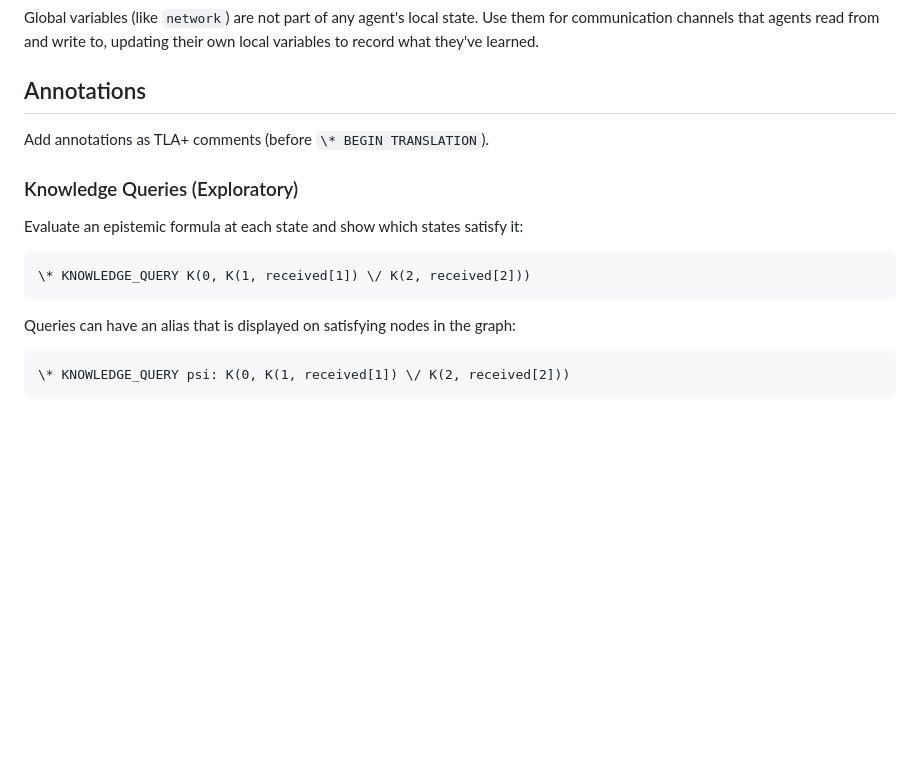
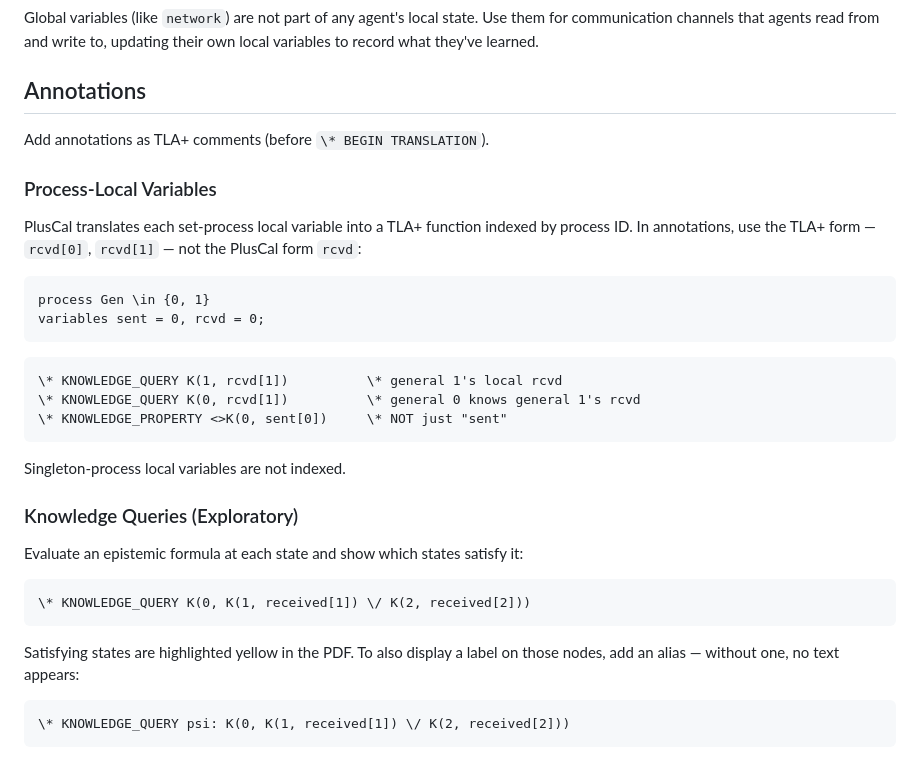
Before and after one commit to ajdavis/knowledge-tlaplus, a Markdown page: docs/writing-specs.md, the part around the change. GitHub-like rendering; blank space fills up the shorter version.

Commit message:
Document TLA+ indexed syntax for process-local vars in annotations

````diff
--- a/docs/writing-specs.md
+++ b/docs/writing-specs.md
@@ -38,6 +38,24 @@ to record what they've learned.
 
 Add annotations as TLA+ comments (before `\* BEGIN TRANSLATION`).
 
+### Process-Local Variables
+
+PlusCal translates each set-process local variable into a TLA+ function indexed by process ID.
+In annotations, use the TLA+ form — `rcvd[0]`, `rcvd[1]` — not the PlusCal form `rcvd`:
+
+```pluscal
+process Gen \in {0, 1}
+variables sent = 0, rcvd = 0;
+```
+
+```tla
+\* KNOWLEDGE_QUERY K(1, rcvd[1])          \* general 1's local rcvd
+\* KNOWLEDGE_QUERY K(0, rcvd[1])          \* general 0 knows general 1's rcvd
+\* KNOWLEDGE_PROPERTY <>K(0, sent[0])     \* NOT just "sent"
+```
+
+Singleton-process local variables are not indexed.
+
 ### Knowledge Queries (Exploratory)
 
 Evaluate an epistemic formula at each state and show which states satisfy it:
@@ -46,7 +64,8 @@ Evaluate an epistemic formula at each state and show which states satisfy it:
 \* KNOWLEDGE_QUERY K(0, K(1, received[1]) \/ K(2, received[2]))
 ```
 
-Queries can have an alias that is displayed on satisfying nodes in the graph:
+Satisfying states are highlighted yellow in the PDF. To also display a label on those nodes, add
+an alias — without one, no text appears:
 
 ```tla
 \* KNOWLEDGE_QUERY psi: K(0, K(1, received[1]) \/ K(2, received[2]))
````
